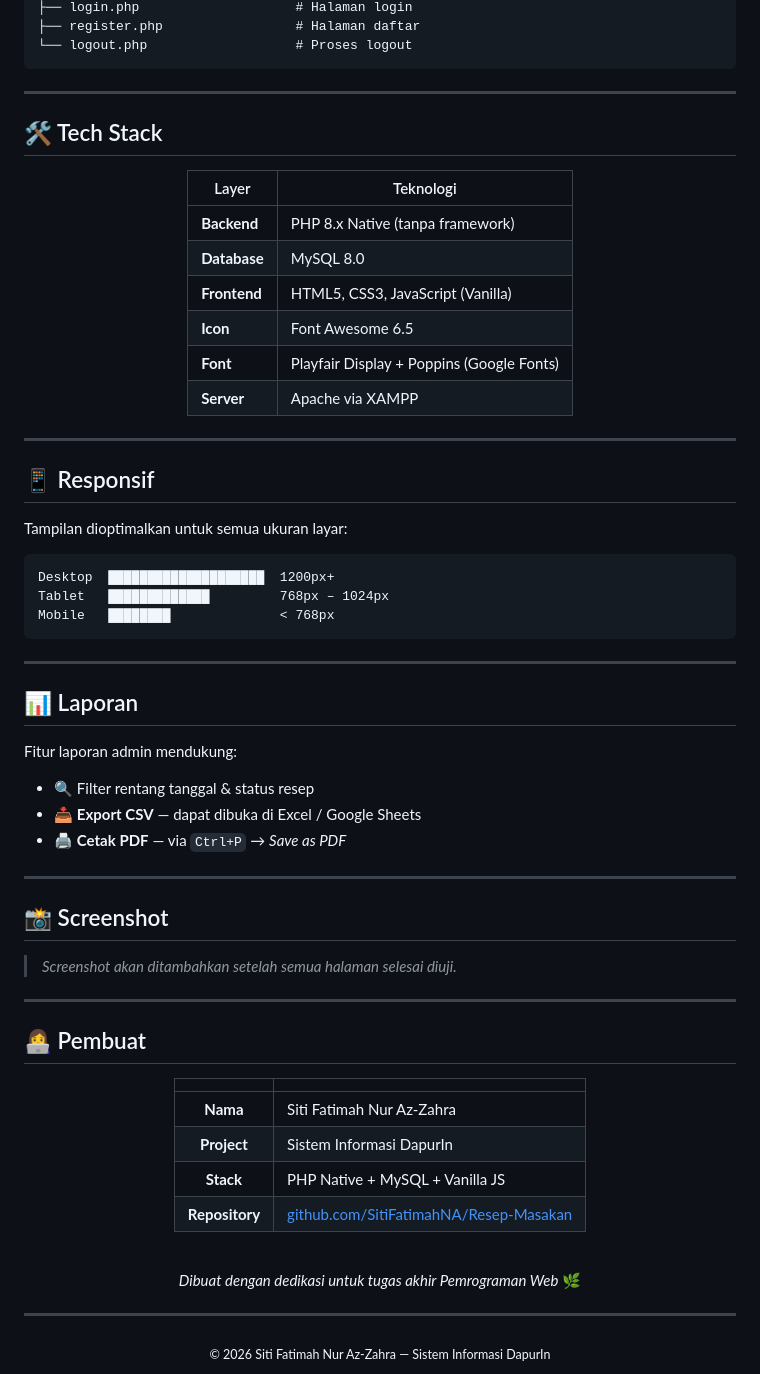
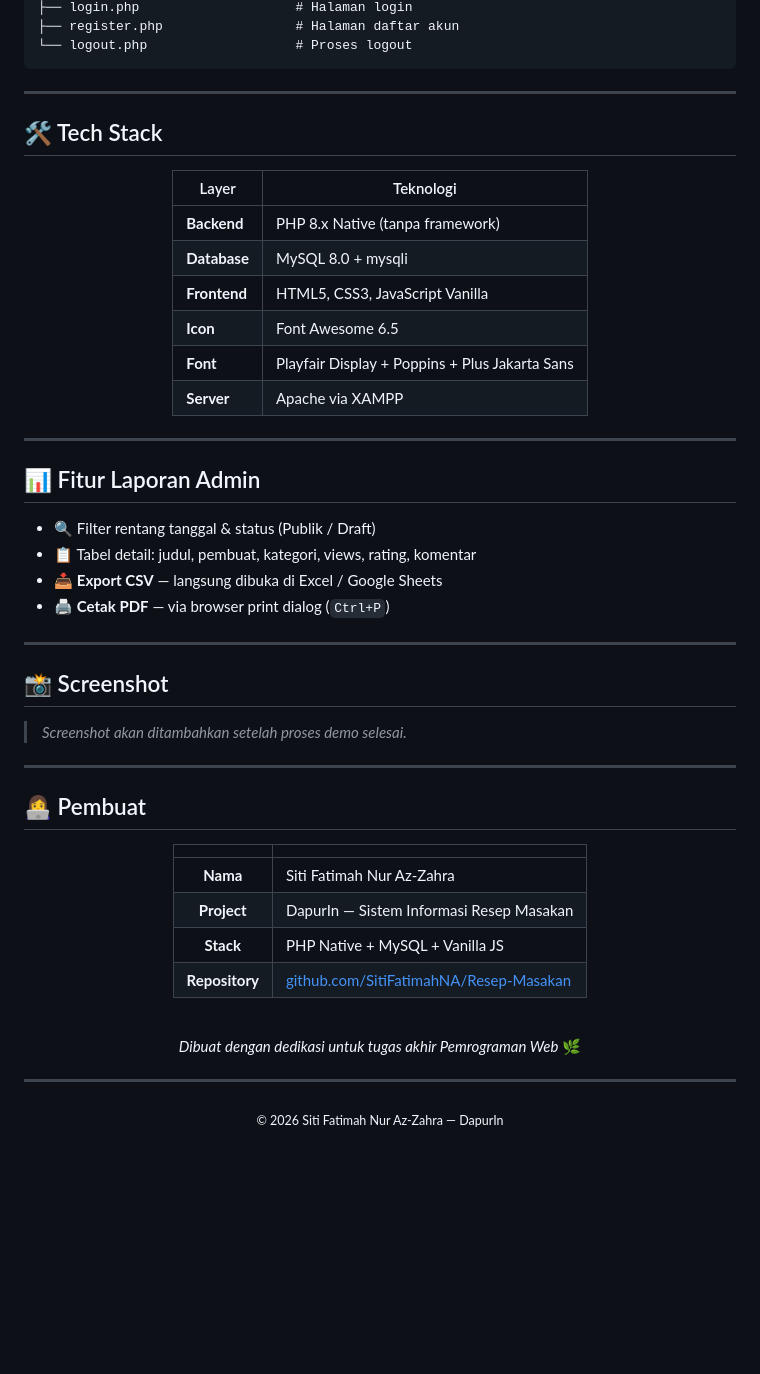
Before and after one commit to SitiFatimahNA/Resep-Masakan, a Markdown page: README.md, the part around one of its changes. GitHub-like rendering; blank space fills up the shorter version.

````diff
--- a/README.md
+++ b/README.md
@@ -227,5 +234,5 @@ resep-masakan/
 ├── login.php                    # Halaman login
-├── register.php                 # Halaman daftar
+├── register.php                 # Halaman daftar akun
 └── logout.php                   # Proses logout
 ```
 
@@ -238,41 +245,28 @@ resep-masakan/
 | Layer | Teknologi |
 |-------|-----------|
 | **Backend** | PHP 8.x Native (tanpa framework) |
-| **Database** | MySQL 8.0 |
-| **Frontend** | HTML5, CSS3, JavaScript (Vanilla) |
+| **Database** | MySQL 8.0 + mysqli |
+| **Frontend** | HTML5, CSS3, JavaScript Vanilla |
 | **Icon** | Font Awesome 6.5 |
-| **Font** | Playfair Display + Poppins (Google Fonts) |
+| **Font** | Playfair Display + Poppins + Plus Jakarta Sans |
 | **Server** | Apache via XAMPP |
 
 </div>
 
 ---
 
-## 📱 Responsif
+## 📊 Fitur Laporan Admin
 
-Tampilan dioptimalkan untuk semua ukuran layar:
-
-```
-Desktop  ████████████████████  1200px+
-Tablet   █████████████         768px – 1024px
-Mobile   ████████              < 768px
-```
-
----
-
-## 📊 Laporan
-
-Fitur laporan admin mendukung:
-
-- 🔍 Filter rentang tanggal & status resep
-- 📥 **Export CSV** — dapat dibuka di Excel / Google Sheets
-- 🖨️ **Cetak PDF** — via `Ctrl+P` → *Save as PDF*
+- 🔍 Filter rentang tanggal & status (Publik / Draft)
+- 📋 Tabel detail: judul, pembuat, kategori, views, rating, komentar
+- 📥 **Export CSV** — langsung dibuka di Excel / Google Sheets
+- 🖨️ **Cetak PDF** — via browser print dialog (`Ctrl+P`)
 
 ---
 
 ## 📸 Screenshot
 
-> *Screenshot akan ditambahkan setelah semua halaman selesai diuji.*
+> *Screenshot akan ditambahkan setelah proses demo selesai.*
 
 ---
 
@@ -283,7 +277,7 @@ Fitur laporan admin mendukung:
 | | |
 |:--:|:--|
 | **Nama** | Siti Fatimah Nur Az-Zahra |
-| **Project** | Sistem Informasi DapurIn |
+| **Project** | DapurIn — Sistem Informasi Resep Masakan |
 | **Stack** | PHP Native + MySQL + Vanilla JS |
 | **Repository** | [github.com/SitiFatimahNA/Resep-Masakan](https://github.com/SitiFatimahNA/Resep-Masakan) |
 
@@ -296,5 +290,5 @@ Fitur laporan admin mendukung:
 ---
 
 <div align="center">
-<sub>© 2026 Siti Fatimah Nur Az-Zahra — Sistem Informasi DapurIn</sub>
+<sub>© 2026 Siti Fatimah Nur Az-Zahra — DapurIn</sub>
 </div>
````
Also changed, not shown: other parts of README.md (+91 -84 lines).
